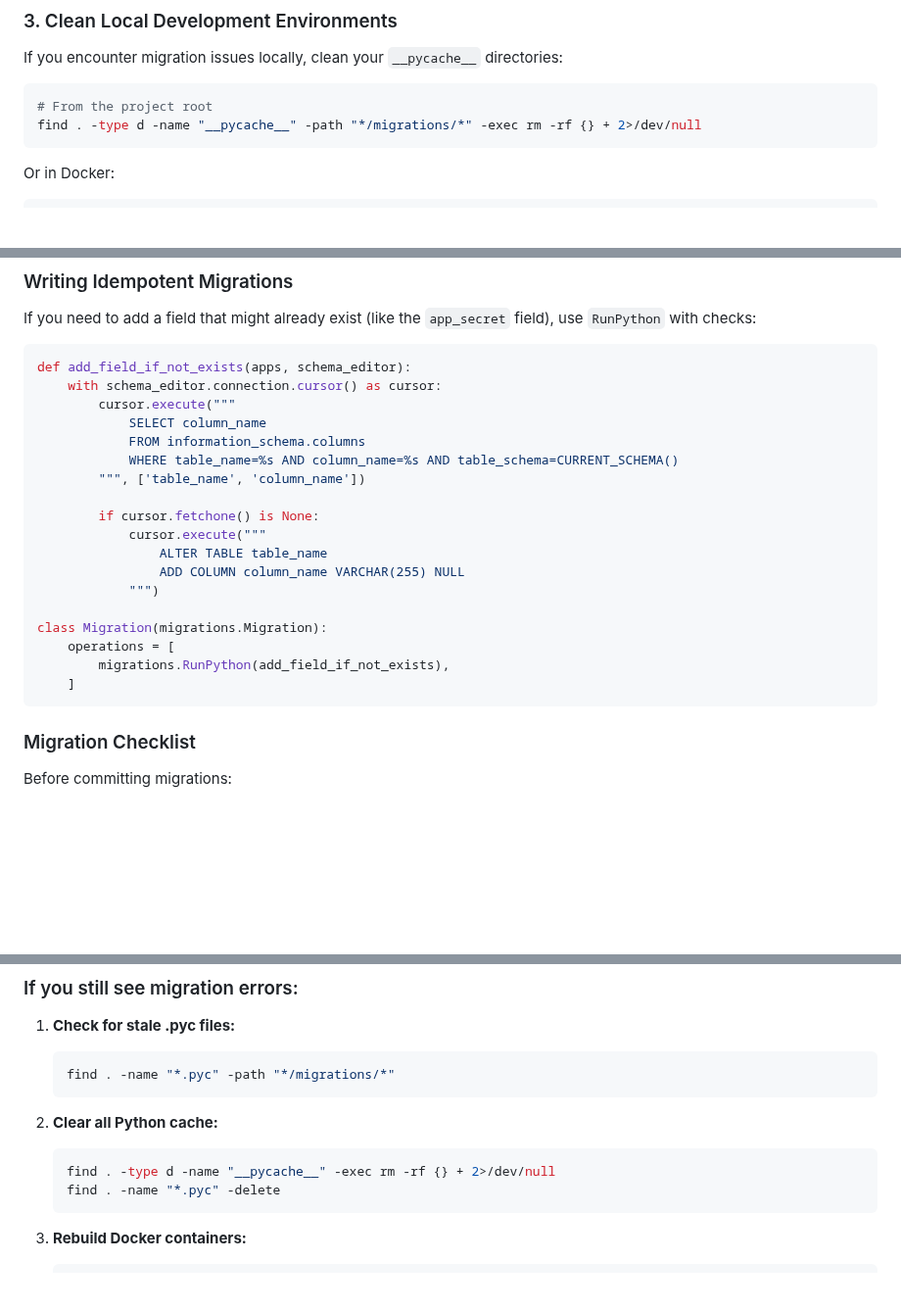
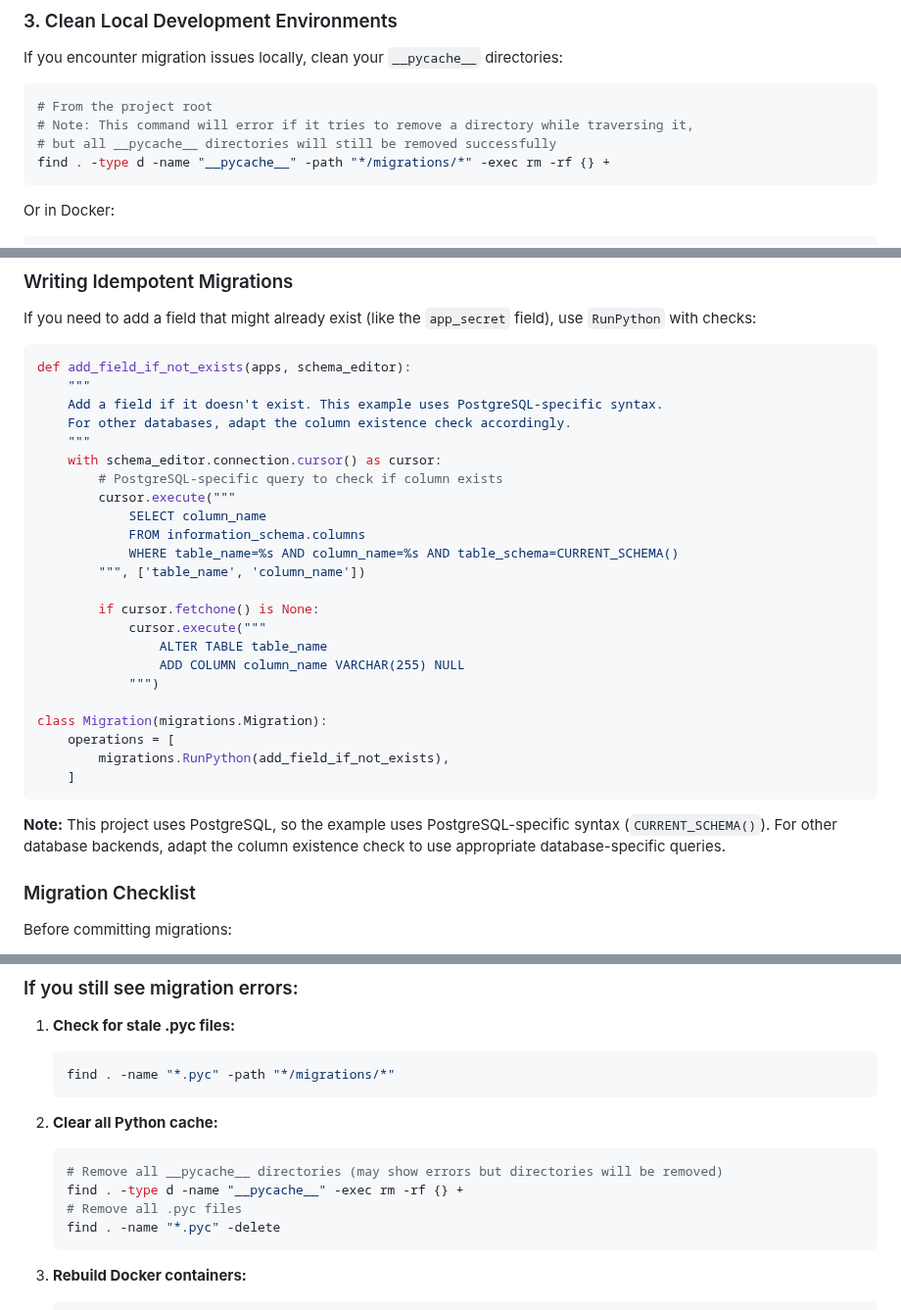
Before and after one commit to morebnyemba/whatsappcrm, a Markdown page: MIGRATION_PYCACHE_FIX.md, 3 parts joined by grey strips. Shown at 98% size. Rendered like a GitHub page; blank space fills up the shorter version.

Commit message:
Address code review feedback in migration documentation
Co-authored-by: morebnyemba <176338392+morebnyemba@users.noreply.github.com>

````diff
--- a/MIGRATION_PYCACHE_FIX.md
+++ b/MIGRATION_PYCACHE_FIX.md
@@ -60,7 +60,9 @@ If you encounter migration issues locally, clean your `__pycache__` directories:
 
 ```bash
 # From the project root
-find . -type d -name "__pycache__" -path "*/migrations/*" -exec rm -rf {} + 2>/dev/null
+# Note: This command will error if it tries to remove a directory while traversing it,
+# but all __pycache__ directories will still be removed successfully
+find . -type d -name "__pycache__" -path "*/migrations/*" -exec rm -rf {} +
 ```
 
 Or in Docker:
@@ -113,7 +115,12 @@ If you need to add a field that might already exist (like the `app_secret` field
 
 ```python
 def add_field_if_not_exists(apps, schema_editor):
+    """
+    Add a field if it doesn't exist. This example uses PostgreSQL-specific syntax.
+    For other databases, adapt the column existence check accordingly.
+    """
     with schema_editor.connection.cursor() as cursor:
+        # PostgreSQL-specific query to check if column exists
         cursor.execute("""
             SELECT column_name
             FROM information_schema.columns
@@ -131,6 +138,8 @@ class Migration(migrations.Migration):
         migrations.RunPython(add_field_if_not_exists),
     ]
 ```
+
+**Note:** This project uses PostgreSQL, so the example uses PostgreSQL-specific syntax (`CURRENT_SCHEMA()`). For other database backends, adapt the column existence check to use appropriate database-specific queries.
 
 ### Migration Checklist
 
@@ -154,7 +163,9 @@ Before committing migrations:
 
 2. **Clear all Python cache:**
    ```bash
-   find . -type d -name "__pycache__" -exec rm -rf {} + 2>/dev/null
+   # Remove all __pycache__ directories (may show errors but directories will be removed)
+   find . -type d -name "__pycache__" -exec rm -rf {} +
+   # Remove all .pyc files
    find . -name "*.pyc" -delete
    ```
 
````
